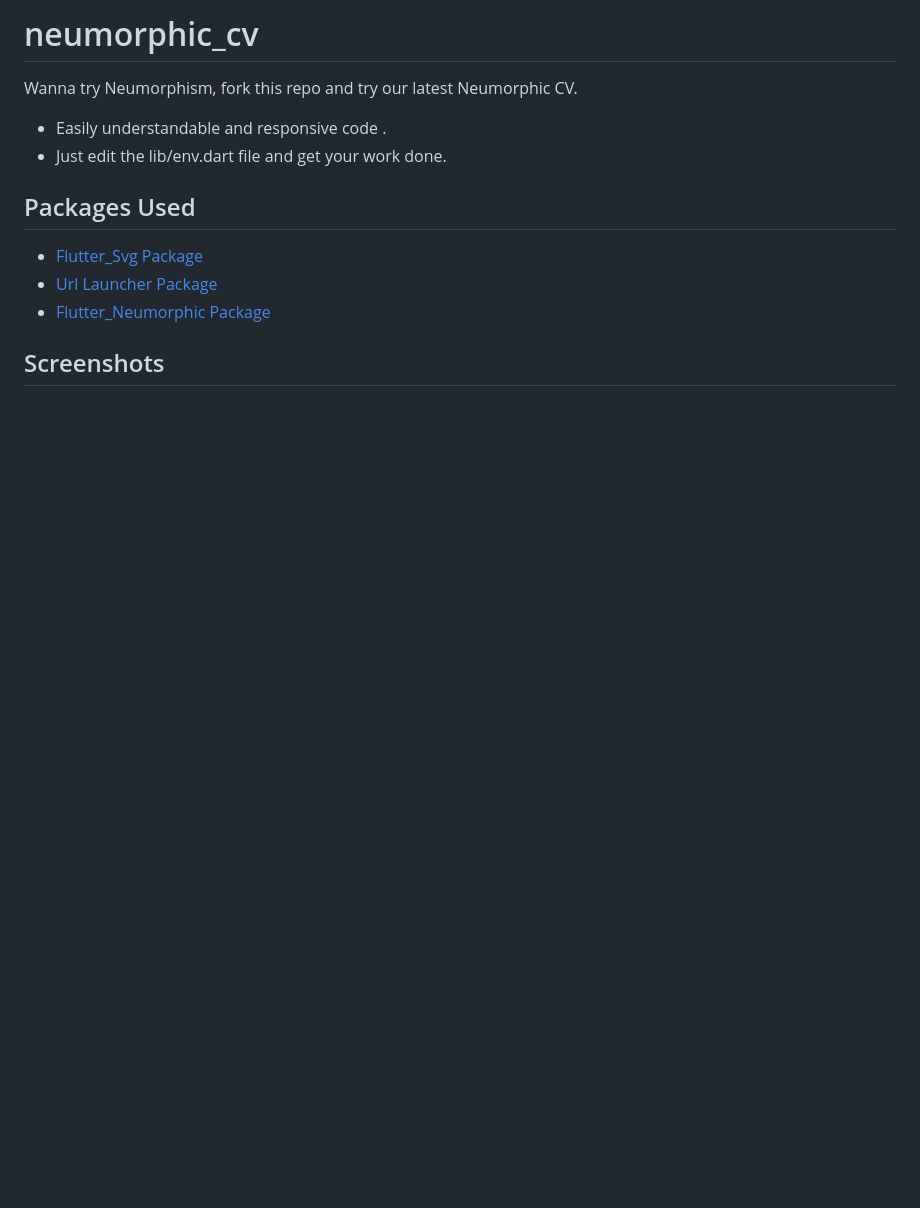
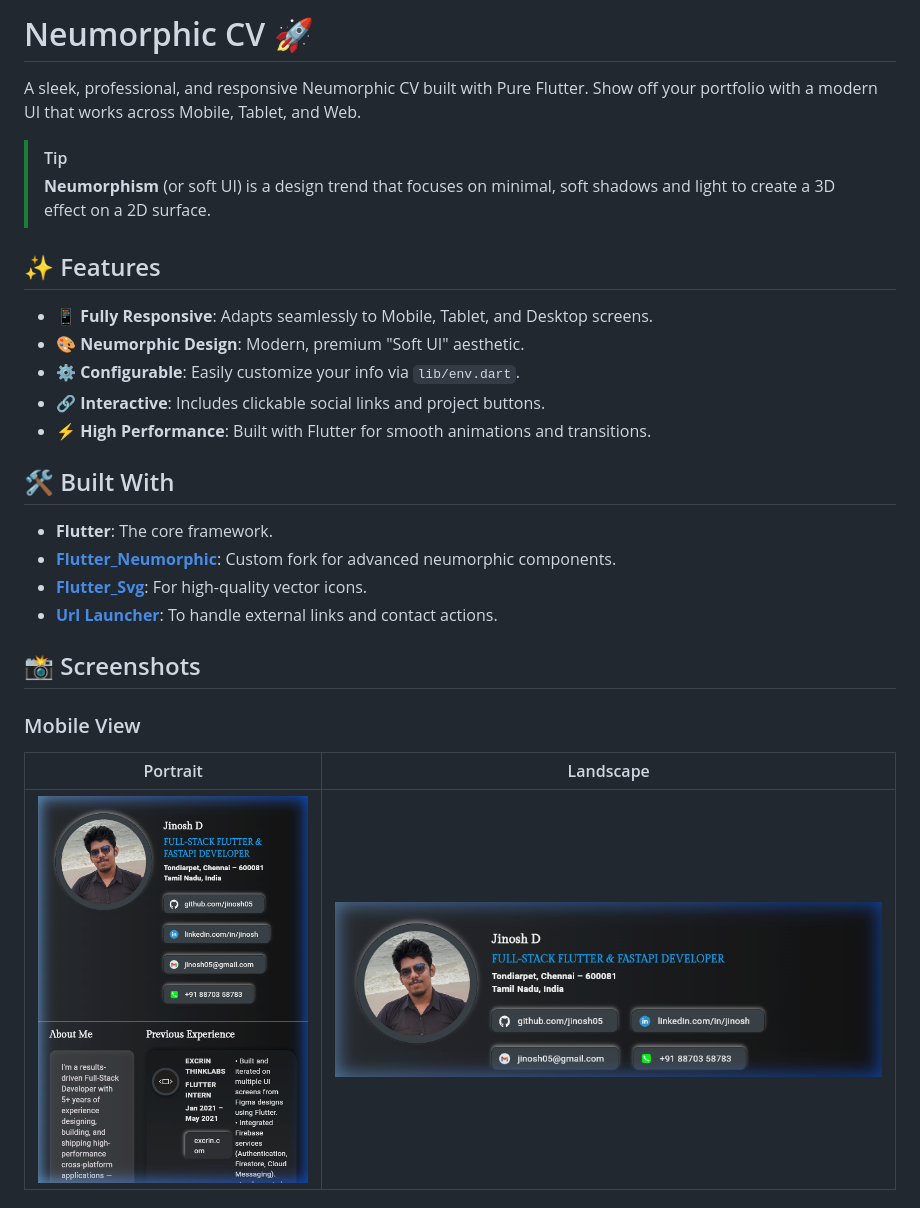
Before and after one commit to jinosh05/Neumorphic-CV, a Markdown page: README.md, the part around one of its changes. Drawn GitHub-style; pictures changed too: screenshots/mobile_land.png, screenshots/mobile_portrait.png; blank space fills up the shorter version.

Commit message:
screenshots and readme updated

```diff
--- a/README.md
+++ b/README.md
@@ -1,18 +1,29 @@
-# neumorphic_cv
+# Neumorphic CV 🚀
 
+A sleek, professional, and responsive Neumorphic CV built with Pure Flutter. Show off your portfolio with a modern UI that works across Mobile, Tablet, and Web.
 
-Wanna try Neumorphism, fork this repo and try our latest Neumorphic CV.
-* Easily understandable and responsive code .
-* Just edit the lib/env.dart file and get your work done.
+> [!TIP]
+> **Neumorphism** (or soft UI) is a design trend that focuses on minimal, soft shadows and light to create a 3D effect on a 2D surface.
 
+## ✨ Features
 
+- 📱 **Fully Responsive**: Adapts seamlessly to Mobile, Tablet, and Desktop screens.
+- 🎨 **Neumorphic Design**: Modern, premium "Soft UI" aesthetic.
+- ⚙️ **Configurable**: Easily customize your info via `lib/env.dart`.
+- 🔗 **Interactive**: Includes clickable social links and project buttons.
+- ⚡ **High Performance**: Built with Flutter for smooth animations and transitions.
 
-## Packages Used
+## 🛠️ Built With
 
-- [Flutter_Svg Package](https://pub.dev/packages/flutter_svg)
-- [Url Launcher Package](https://pub.dev/packages/url_launcher)
-- [Flutter_Neumorphic Package](https://github.com/jinosh05/Flutter-Neumorphic)
+- **Flutter**: The core framework.
+- [**Flutter_Neumorphic**](https://github.com/jinosh05/Flutter-Neumorphic): Custom fork for advanced neumorphic components.
+- [**Flutter_Svg**](https://pub.dev/packages/flutter_svg): For high-quality vector icons.
+- [**Url Launcher**](https://pub.dev/packages/url_launcher): To handle external links and contact actions.
 
+## 📸 Screenshots
 
-## Screenshots
+### Mobile View
+| Portrait | Landscape |
+| :---: | :---: |
+| ![Mobile Portrait](screenshots/mobile_portrait.png) | ![Mobile Landscape](screenshots/mobile_land.png) |
 
```
Also changed, not shown: other parts of README.md (+31 -50 lines), screenshots/tab_landscape.png, screenshots/tab_portrait.png, 1 other file.
